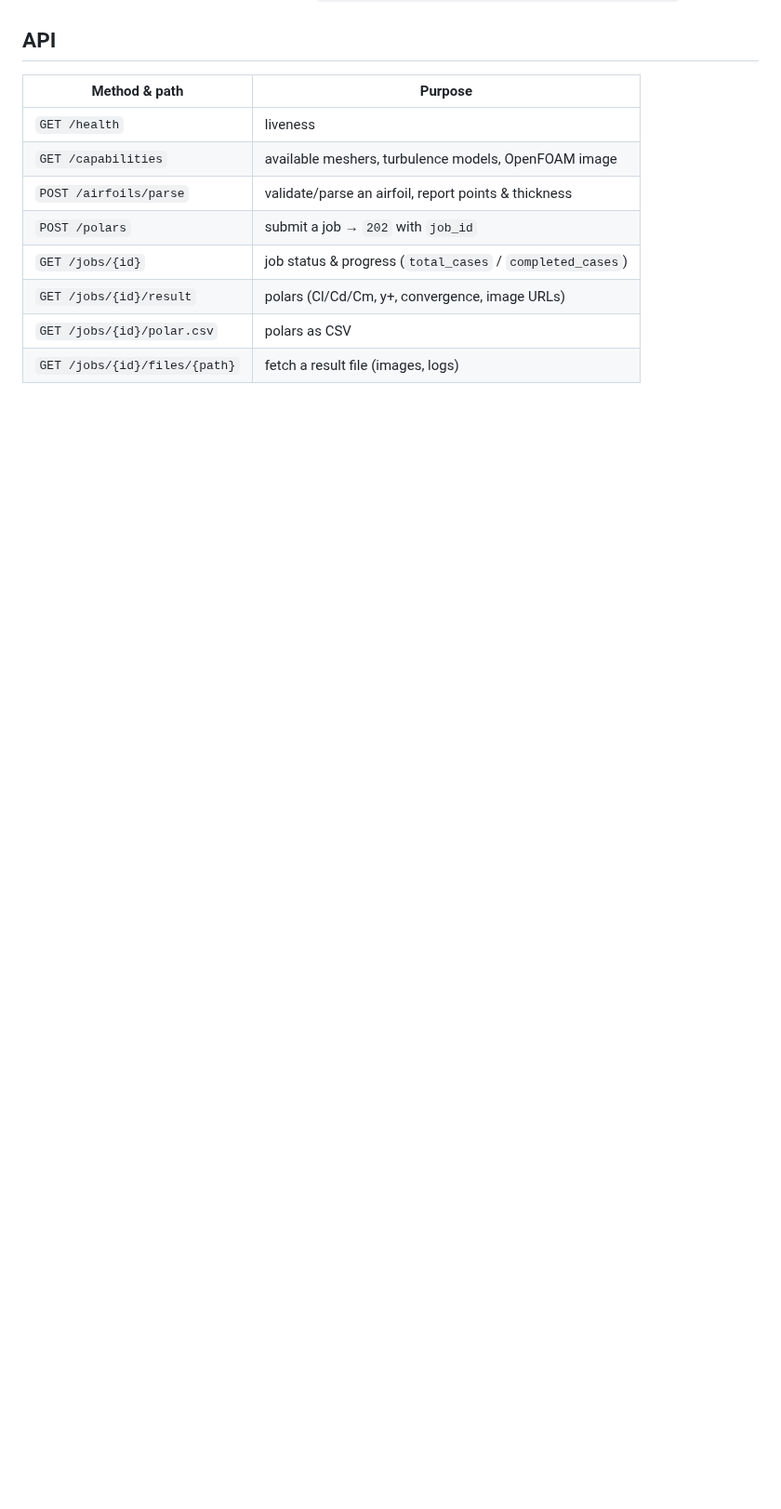
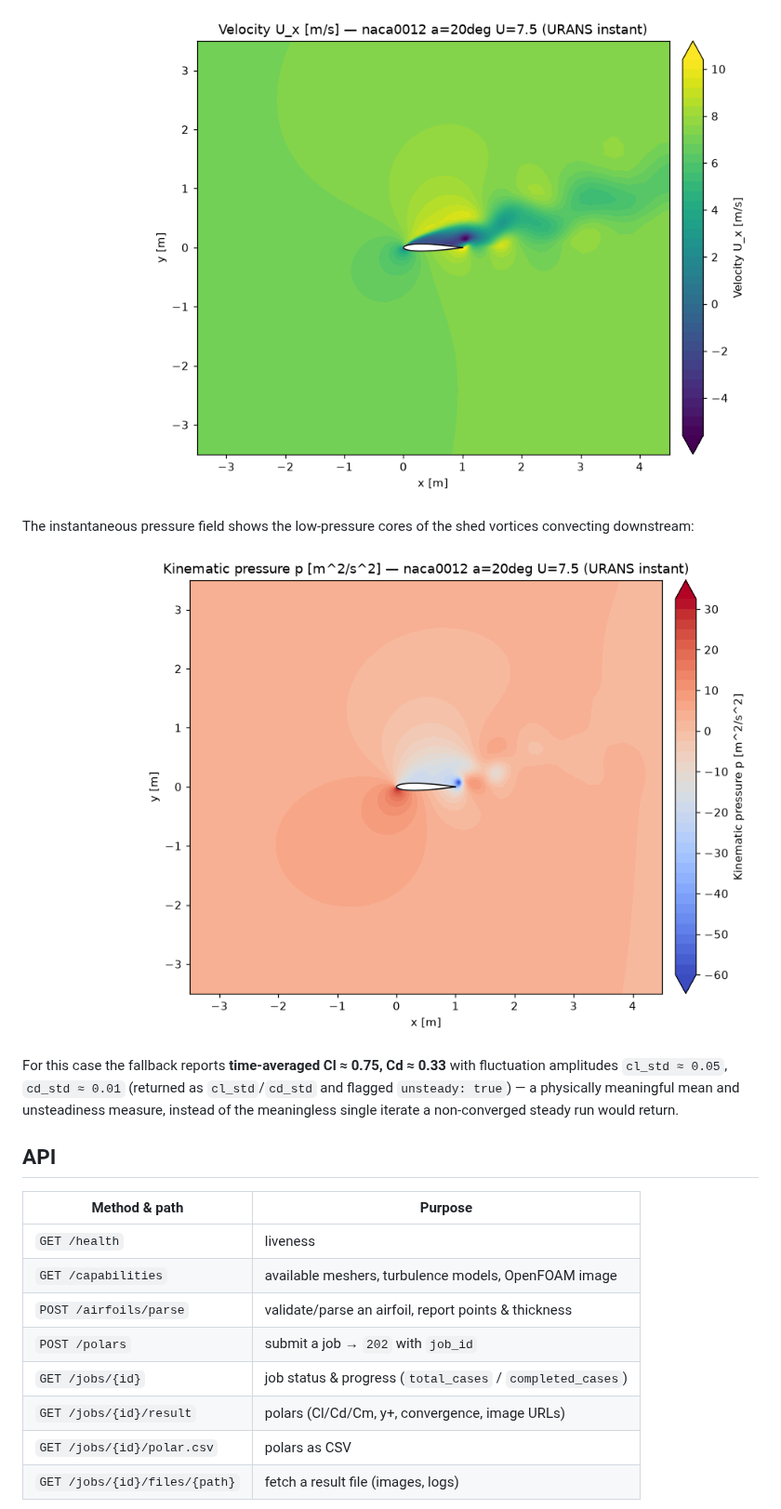
Before and after one commit to holyglory/XFoilFOAM, a Markdown page: README.md, the part around one of its changes. Shown at 93% size. GitHub-like rendering; pictures changed too: docs/examples/urans_pressure.png (added), docs/examples/urans_velocity_x.png (added); blank space fills up the shorter version.

```diff
--- a/README.md
+++ b/README.md
@@ -125,3 +139,15 @@ Regenerate the polar plot from a job result with
+![URANS streamwise velocity](docs/examples/urans_velocity_x.png)
+
+The instantaneous pressure field shows the low-pressure cores of the shed vortices
+convecting downstream:
+
+![URANS pressure](docs/examples/urans_pressure.png)
+
+For this case the fallback reports **time-averaged Cl ≈ 0.75, Cd ≈ 0.33** with
+fluctuation amplitudes `cl_std ≈ 0.05`, `cd_std ≈ 0.01` (returned as `cl_std`/`cd_std`
+and flagged `unsteady: true`) — a physically meaningful mean and unsteadiness measure,
+instead of the meaningless single iterate a non-converged steady run would return.
+
 ## API
 
 | Method & path | Purpose |
```
Also changed, not shown: other parts of README.md (+14 -0 lines), docs/examples/urans_velocity_magnitude.png (added).
